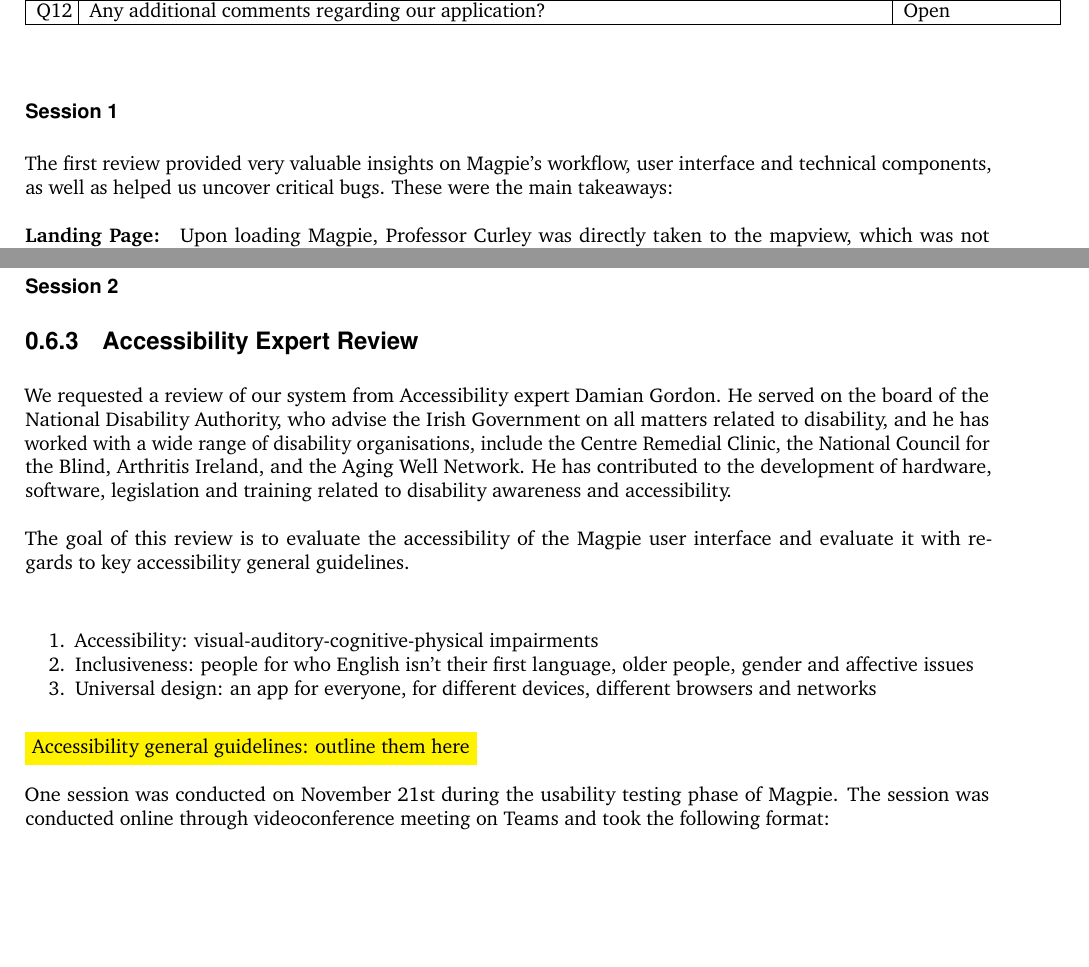
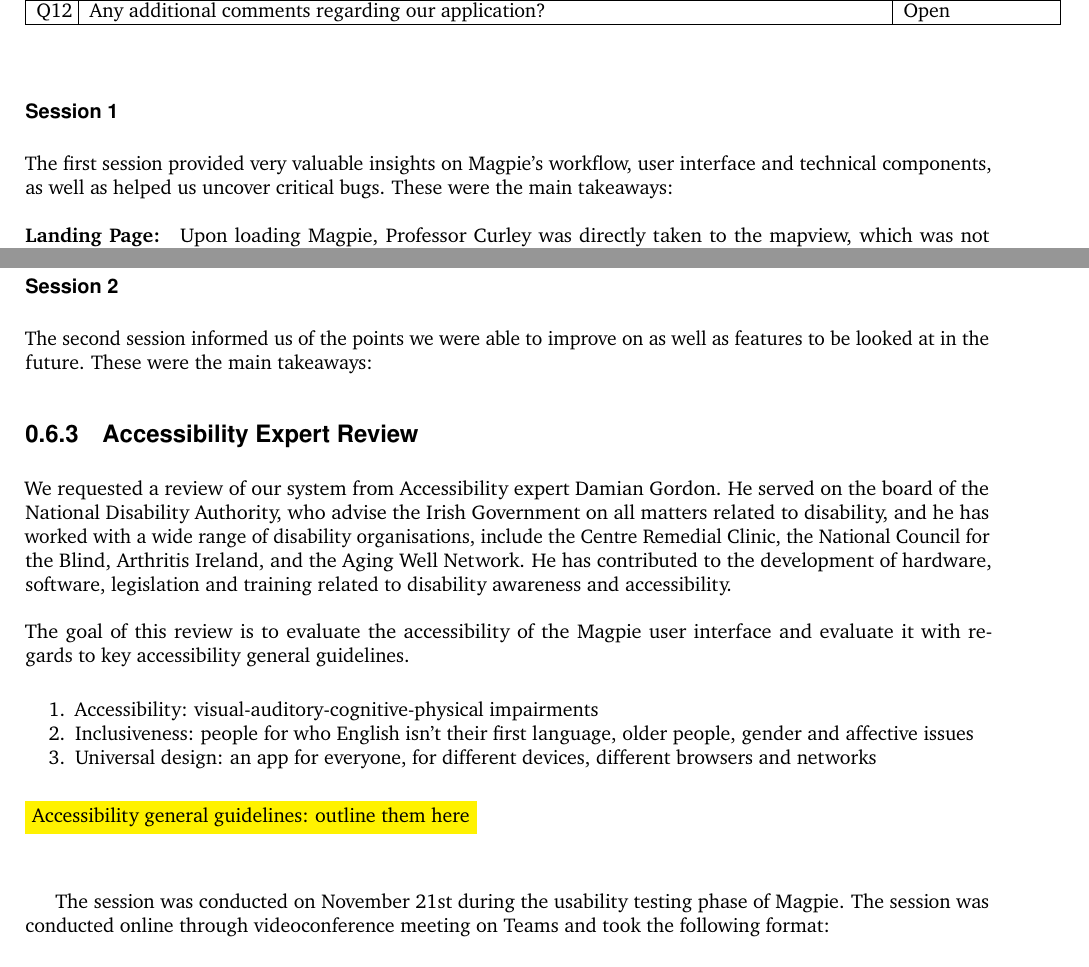
Before and after one commit to 2024-CMPU9010-GROUP-3/PROJECT, a LaTeX document (Documentation/final-report/main.tex, which reads Documentation/final-report/pages/evaluation/accessibility_review.tex, Documentation/final-report/pages/evaluation/ux_review.tex): two parts of pages 6 and 11 of 12, joined at a grey line, cut so that both start at the same text, the shorter picture padded with empty space. Compiled offline with pdfLaTeX.

Commit message:
Update ux and accessb
final updates before turning in for the night

```diff
--- a/Documentation/final-report/pages/evaluation/accessibility_review.tex
+++ b/Documentation/final-report/pages/evaluation/accessibility_review.tex
@@ -1,12 +1,13 @@
-We requested a review of our system from Accessibility expert Damian Gordon. He served on the board of the National Disability Authority, who advise the Irish Government on all matters related to disability, and he has worked with a wide range of disability organisations, include the Centre Remedial Clinic, the National Council for the Blind, Arthritis Ireland, and the Aging Well Network. He has contributed to the development of hardware, software, legislation and training related to disability awareness and accessibility.\\\\
-The goal of this review is to evaluate the accessibility of the Magpie user interface and evaluate it with regards to key accessibility general guidelines.\\
+We requested a review of our system from Accessibility expert Damian Gordon. He served on the board of the National Disability Authority, who advise the Irish Government on all matters related to disability, and he has worked with a wide range of disability organisations, include the Centre Remedial Clinic, the National Council for the Blind, Arthritis Ireland, and the Aging Well Network. He has contributed to the development of hardware, software, legislation and training related to disability awareness and accessibility. \\\\
+The goal of this review is to evaluate the accessibility of the Magpie user interface and evaluate it with regards to key accessibility general guidelines.
 \begin{enumerate}
     \item Accessibility: visual-auditory-cognitive-physical impairments
     \item Inclusiveness: people for who English isn't their first language, older people, gender and affective issues
     \item Universal design: an app for everyone, for different devices, different browsers and networks
 \end{enumerate}
-\fcolorbox{yellow}{yellow}{Accessibility general guidelines: outline them here} \\ \\
-One session was conducted on November 21st during the usability testing phase of Magpie. The session was conducted online through videoconference meeting on Teams and took the following format:
+\fcolorbox{yellow}{yellow}{Accessibility general guidelines: outline them here} \\\\
+
+The session was conducted on November 21st during the usability testing phase of Magpie. The session was conducted online through videoconference meeting on Teams and took the following format:
 \begin{enumerate}
     \item Presentation of Magpie
     \item Free-roaming of the application by Damian Gordon
--- a/Documentation/final-report/pages/evaluation/ux_review.tex
+++ b/Documentation/final-report/pages/evaluation/ux_review.tex
@@ -46,7 +46,7 @@
 \end{table}
 
 \subsubsection{Session 1}
-The first review provided very valuable insights on Magpie's workflow, user interface and technical components, as well as helped us uncover critical bugs. These were the main takeaways:\\ \\
+The first session provided very valuable insights on Magpie's workflow, user interface and technical components, as well as helped us uncover critical bugs. These were the main takeaways:\\ \\
 \textbf{Landing Page: }
 Upon loading Magpie, Professor Curley was directly taken to the mapview, which was not supposed to happen. After the review, we investigated the cause of this event and uncovered a bug in the authentication which we have been working on. Following this event, she suggested creating a landing page or some sort of introduction to ease the user into discovering Magpie.\\ \\
 \textbf{Onboarding: }
@@ -108,3 +108,4 @@
 \end{figure}
 
 \subsubsection{Session 2}
+The second session informed us of the points we were able to improve on as well as features to be looked at in the future. These were the main takeaways:
```
Also changed, not shown: Documentation/final-report/pages/evaluation/accessibility_review.tex (2 more changed lines), 1 other file. Lines whose indentation alone changed are shown as unchanged.
